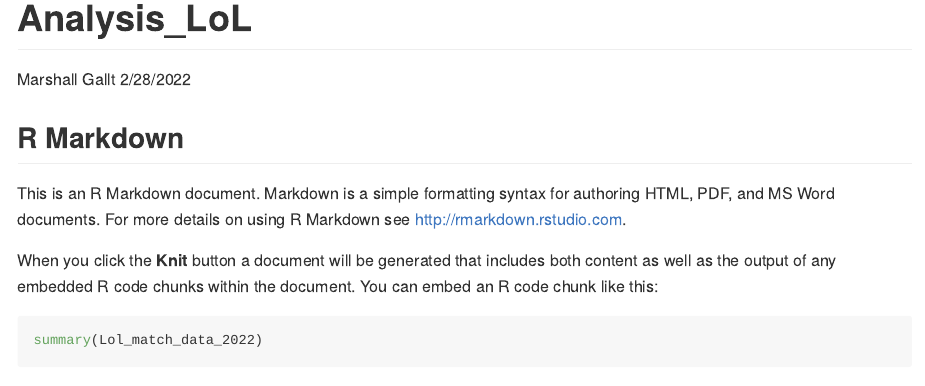
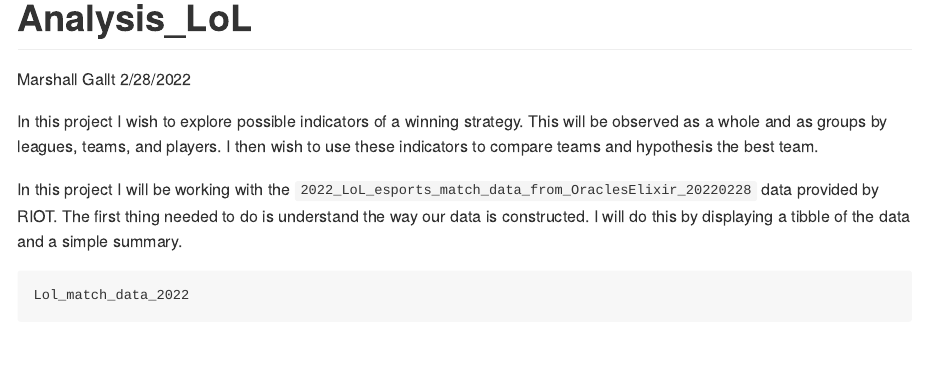
Before and after one commit to shroom552/Sta_418_Final_Project_Gallt_LoL, an R Markdown document (Analysis_LoL.Rmd): the page in a window 1100 px wide, from its top. Rendered offline with R 4.5, knitr and Pandoc, with nearby package versions; both versions are drawn in the output format of the newer one; some code elsewhere in the file could not run offline.

Commit message:
committing the first bit of data observation

````diff
--- a/Analysis_LoL.Rmd
+++ b/Analysis_LoL.Rmd
@@ -2,22 +2,20 @@
 title: "Analysis_LoL"
 author: "Marshall Gallt"
 date: "2/28/2022"
-output: pdf_document
+output: github_document
 ---
 
+In this project I wish to explore possible indicators of a winning strategy. This will be observed as a whole and as groups by leagues, teams, and players. I then wish to use these indicators to compare teams and hypothesis the best team.
 ```{r setup, include=FALSE}
 knitr::opts_chunk$set(echo = TRUE)
 library(tidyverse)
-Lol_match_data_2022 <- read.csv("2022_LoL_esports_match_data_from_OraclesElixir_20220228.csv")
+Lol_match_data_2022 <- read_csv("2022_LoL_esports_match_data_from_OraclesElixir_20220228.csv")
 
 ```
+In this project I will be working with the `2022_LoL_esports_match_data_from_OraclesElixir_20220228` data provided by RIOT. The first thing needed to do is understand the way our data is constructed. I will do this by displaying a tibble of the data and a simple summary.
 
-## R Markdown
 
-This is an R Markdown document. Markdown is a simple formatting syntax for authoring HTML, PDF, and MS Word documents. For more details on using R Markdown see <http://rmarkdown.rstudio.com>.
-
-When you click the **Knit** button a document will be generated that includes both content as well as the output of any embedded R code chunks within the document. You can embed an R code chunk like this:
-
-```{r cars}
+```{r Lol}
+Lol_match_data_2022
 summary(Lol_match_data_2022)
 ```
````
Also changed, not shown: Analysis_LoL.md (added), Analysis_LoL_files/figure-gfm/pressure-1.png (added), Analysis_LoL.Rmd (9 more changed lines).
